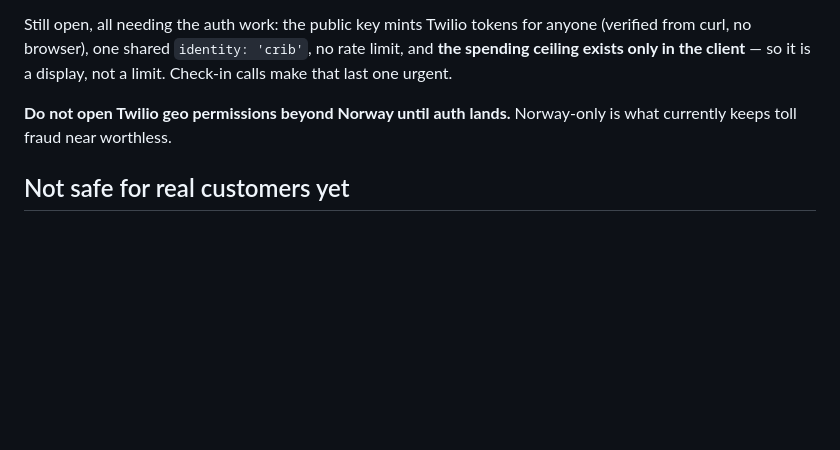
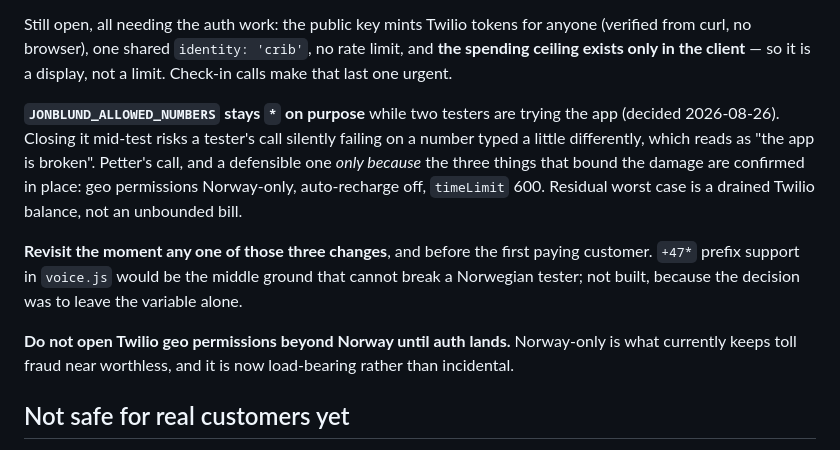
Before and after one commit to Pettersommerseth1994/jonblund, a Markdown page: CLAUDE.md, the part around the change. Drawn GitHub-style; blank space fills up the shorter version.

Commit message:
Record why the number list stays open during the test round
Petter's decision, with a reason: closing it mid-test risks a tester's call
failing on a number typed slightly differently, which looks like a broken app.
Defensible only because geo is Norway-only, auto-recharge is off and timeLimit
is 600 — so note the condition that makes it stop being defensible.

```diff
--- a/CLAUDE.md
+++ b/CLAUDE.md
@@ -141,8 +141,22 @@ anyone (verified from curl, no browser), one shared `identity: 'crib'`, no rate
 limit, and **the spending ceiling exists only in the client** — so it is a
 display, not a limit. Check-in calls make that last one urgent.
 
+**`JONBLUND_ALLOWED_NUMBERS` stays `*` on purpose** while two testers are trying
+the app (decided 2026-08-26). Closing it mid-test risks a tester's call silently
+failing on a number typed a little differently, which reads as "the app is
+broken". Petter's call, and a defensible one *only because* the three things that
+bound the damage are confirmed in place: geo permissions Norway-only,
+auto-recharge off, `timeLimit` 600. Residual worst case is a drained Twilio
+balance, not an unbounded bill.
+
+**Revisit the moment any one of those three changes**, and before the first
+paying customer. `+47*` prefix support in `voice.js` would be the middle ground
+that cannot break a Norwegian tester; not built, because the decision was to
+leave the variable alone.
+
 **Do not open Twilio geo permissions beyond Norway until auth lands.** Norway-only
-is what currently keeps toll fraud near worthless.
+is what currently keeps toll fraud near worthless, and it is now load-bearing
+rather than incidental.
 
 ## Not safe for real customers yet
 
```
